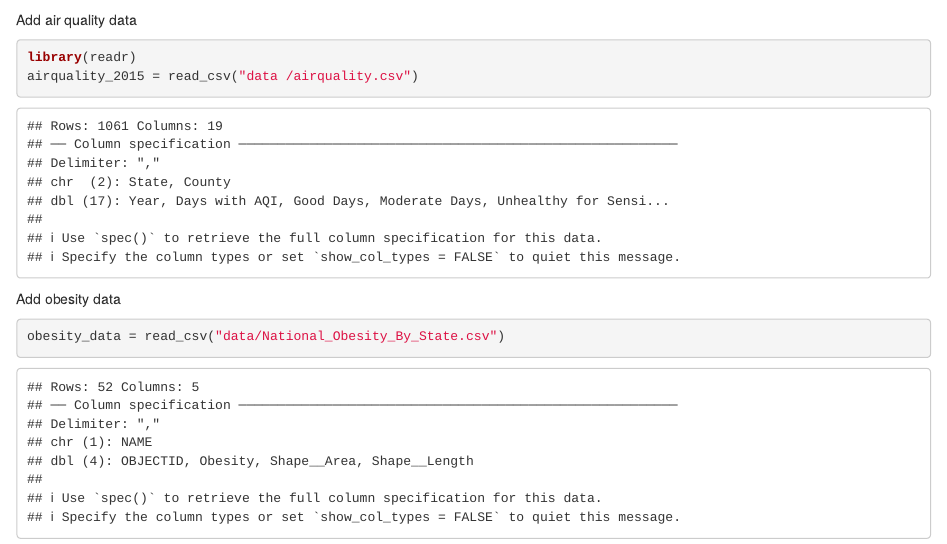
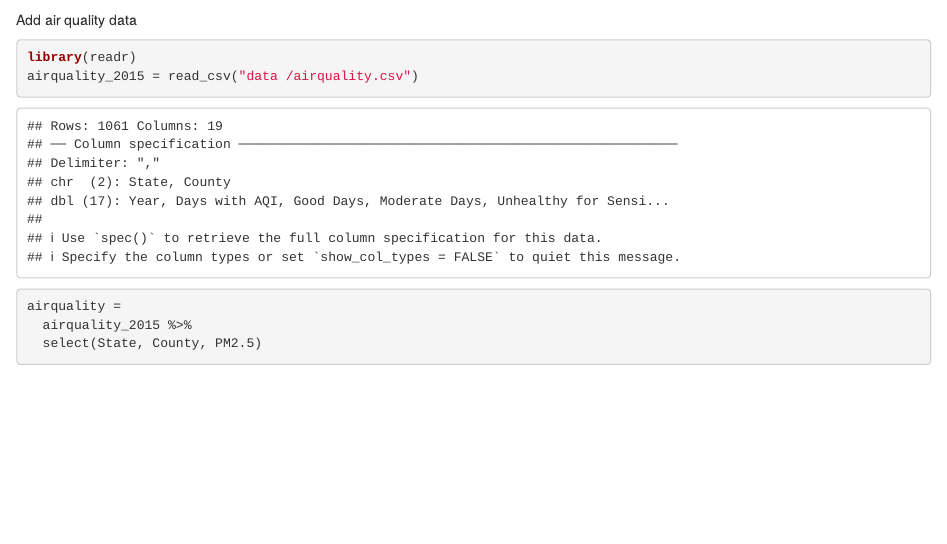
Before and after one commit to qinyao2282/P8105_final_project, an R Markdown document (Data-source .Rmd): the page in a window 1100 px wide, from 620 px down. Rendered offline with R 4.5, knitr and Pandoc, with nearby package versions; drawn as R Markdown's standard HTML page in place of the format the file asks for; some code elsewhere in the file could not run offline.

Commit message:
air quality

````diff
--- a/Data-source .Rmd
+++ b/Data-source .Rmd
@@ -28,9 +28,7 @@ Add air quality data
 ```{r}
 library(readr)
 airquality_2015 = read_csv("data /airquality.csv")
+airquality =
+  airquality_2015 %>%
+  select(State, County, PM2.5)
 ```
-Add obesity data
-
-```{r add_obesity_data}
-obesity_data = read_csv("data/National_Obesity_By_State.csv")
-```
````
